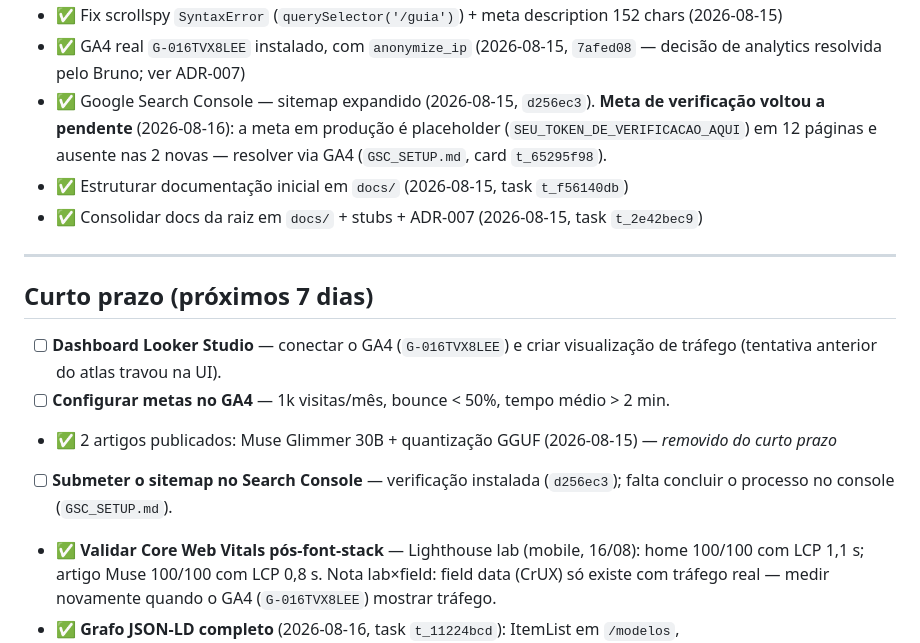
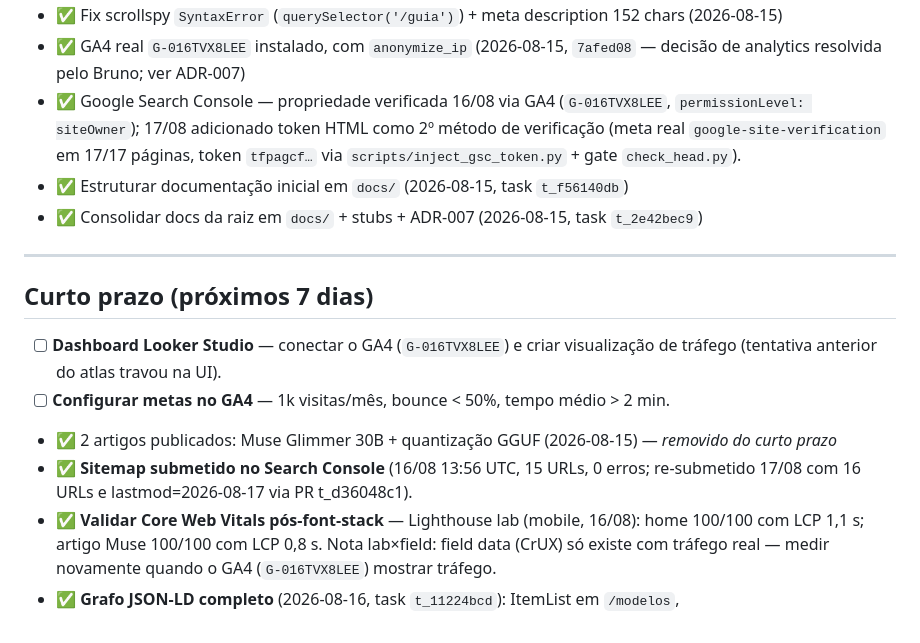
Before and after one commit to bmpimentel9/qwen38-27b-landing, a Markdown page: docs/ROADMAP.md, the part around the change. GitHub-like rendering.

```diff
--- a/docs/ROADMAP.md
+++ b/docs/ROADMAP.md
@@ -24,10 +24,10 @@ Locais de 30B**. A seção "Concluído" registra o que já foi entregue.
 - ✅ Fix scrollspy `SyntaxError` (`querySelector('/guia')`) + meta description 152 chars (2026-08-15)
 - ✅ GA4 real `G-016TVX8LEE` instalado, com `anonymize_ip` (2026-08-15, `7afed08` — decisão de
   analytics resolvida pelo Bruno; ver ADR-007)
-- ✅ Google Search Console — sitemap expandido (2026-08-15, `d256ec3`). **Meta
-  de verificação voltou a pendente** (2026-08-16): a meta em produção é
-  placeholder (`SEU_TOKEN_DE_VERIFICACAO_AQUI`) em 12 páginas e ausente nas 2
-  novas — resolver via GA4 (`GSC_SETUP.md`, card `t_65295f98`).
+- ✅ Google Search Console — propriedade verificada 16/08 via GA4 (`G-016TVX8LEE`,
+  `permissionLevel: siteOwner`); 17/08 adicionado token HTML como 2º método de
+  verificação (meta real `google-site-verification` em 17/17 páginas, token
+  `tfpagcf…` via `scripts/inject_gsc_token.py` + gate `check_head.py`).
 - ✅ Estruturar documentação inicial em `docs/` (2026-08-15, task `t_f56140db`)
 - ✅ Consolidar docs da raiz em `docs/` + stubs + ADR-007 (2026-08-15, task `t_2e42bec9`)
 
@@ -40,8 +40,8 @@ Locais de 30B**. A seção "Concluído" registra o que já foi entregue.
 - [ ] **Configurar metas no GA4** — 1k visitas/mês, bounce < 50%, tempo
   médio > 2 min.
 - ✅ 2 artigos publicados: Muse Glimmer 30B + quantização GGUF (2026-08-15) — *removido do curto prazo*
-- [ ] **Submeter o sitemap no Search Console** — verificação instalada
-  (`d256ec3`); falta concluir o processo no console (`GSC_SETUP.md`).
+- ✅ **Sitemap submetido no Search Console** (16/08 13:56 UTC, 15 URLs, 0 erros;
+  re-submetido 17/08 com 16 URLs e lastmod=2026-08-17 via PR t_d36048c1).
 - ✅ **Validar Core Web Vitals pós-font-stack** — Lighthouse lab (mobile,
   16/08): home 100/100 com LCP 1,1 s; artigo Muse 100/100 com LCP 0,8 s. Nota
   lab×field: field data (CrUX) só existe com tráfego real — medir novamente
```
Also changed, not shown: GSC_SETUP.md (+6 -15 lines), docs/HISTORICO.md (+27 -0 lines).
